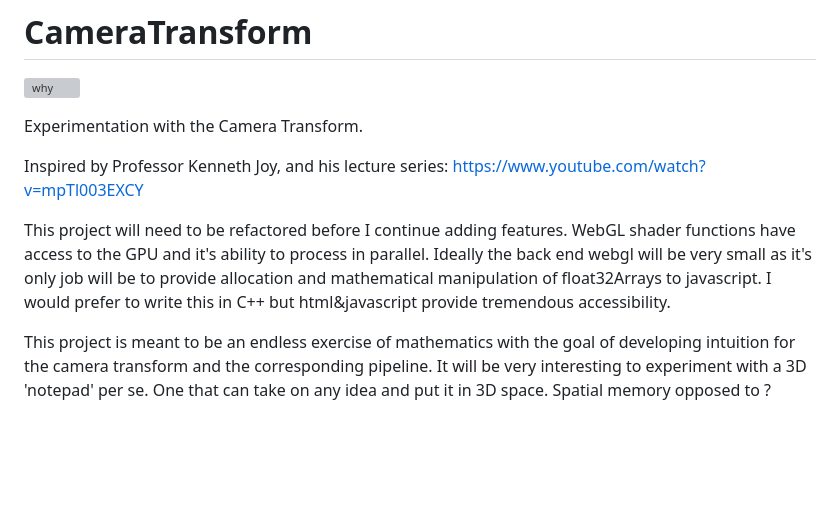
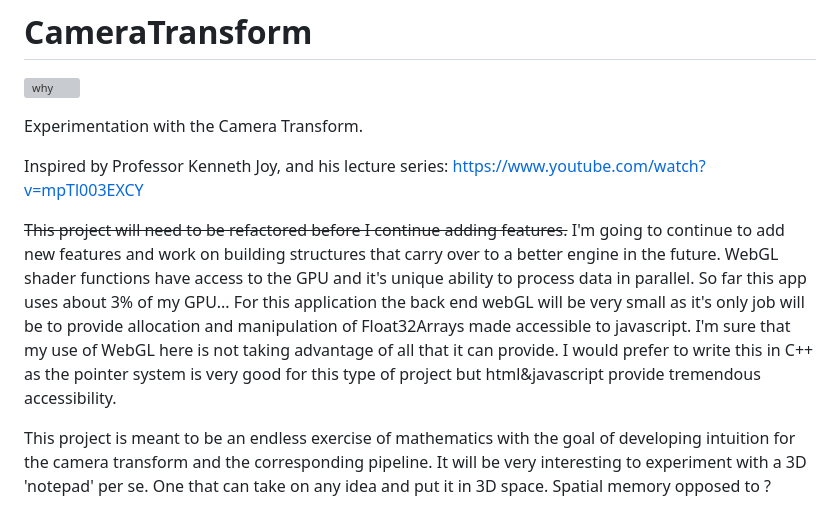
Before and after one commit to samcoble/CameraTransform, a Markdown page: README.md, the part around the change. Drawn GitHub-style; blank space fills up the shorter version; grey boxes are pictures that could not be loaded.

```diff
--- a/README.md
+++ b/README.md
@@ -6,8 +6,7 @@ Experimentation with the Camera Transform.
 
 Inspired by Professor Kenneth Joy, and his lecture series: [https://www.youtube.com/watch?v=mpTl003EXCY](https://www.youtube.com/playlist?list=PL_w_qWAQZtAZhtzPI5pkAtcUVgmzdAP8g)
 
-This project will need to be refactored before I continue adding features. WebGL shader functions have access to the GPU and it's ability to process in parallel. Ideally the back end webgl will be very small as it's only job will be to provide allocation and mathematical manipulation of float32Arrays to javascript. I would prefer to write this in C++ but html&javascript provide tremendous accessibility.
-
+~~This project will need to be refactored before I continue adding features.~~ I'm going to continue to add new features and work on building structures that carry over to a better engine in the future. WebGL shader functions have access to the GPU and it's unique ability to process data in parallel. So far this app uses about 3% of my GPU... For this application the back end webGL will be very small as it's only job will be to provide allocation and manipulation of Float32Arrays made accessible to javascript. I'm sure that my use of WebGL here is not taking advantage of all that it can provide. I would prefer to write this in C++ as the pointer system is very good for this type of project but html&javascript provide tremendous accessibility.
 
 This project is meant to be an endless exercise of mathematics with the goal of developing intuition for the camera transform and the corresponding pipeline.
 It will be very interesting to experiment with a 3D 'notepad' per se. One that can take on any idea and put it in 3D space. Spatial memory opposed to ?
```
